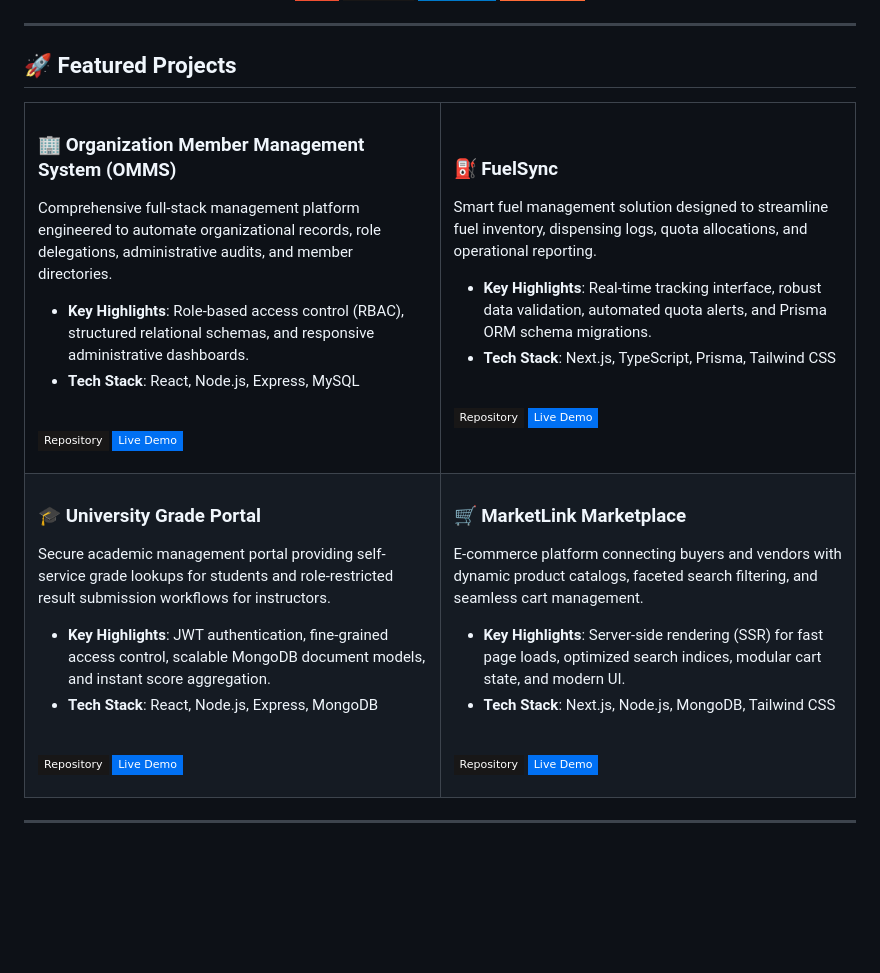
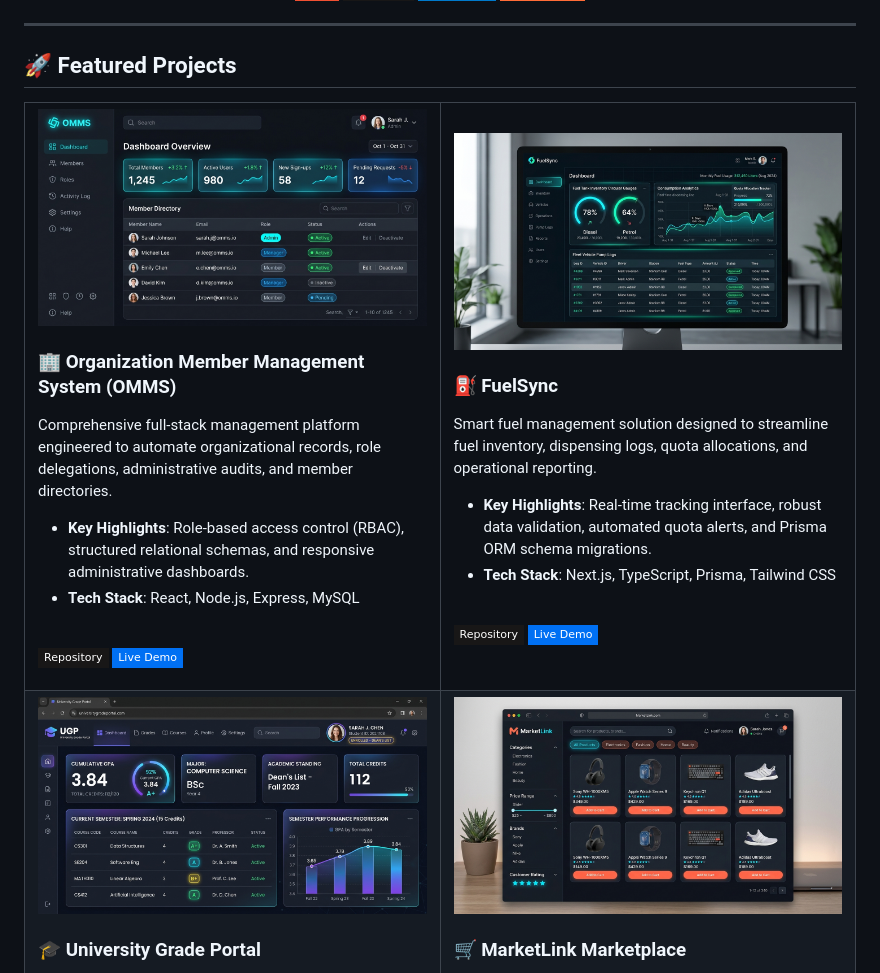
Before and after one commit to mitihans-1/mitihans-1, a Markdown page: README.md, the part around the change. Rendered like a GitHub page; pictures changed too: assets/projects/fuelsync-preview.jpg (added), assets/projects/grade-portal-preview.jpg (added), assets/projects/marketlink-preview.jpg (added); folded sections open; badges without logos; blank space fills up the shorter version.

Commit message:
image bg added

```diff
--- a/README.md
+++ b/README.md
@@ -106,6 +106,8 @@ const mitiku = {
 <tr>
 <td width="50%" valign="top">
 
+<img src="assets/projects/omms-preview.jpg" width="100%" alt="Organization Member Management System Mockup"/>
+
 ### 🏢 Organization Member Management System (OMMS)
 Comprehensive full-stack management platform engineered to automate organizational records, role delegations, administrative audits, and member directories.
 
@@ -119,6 +121,8 @@ Comprehensive full-stack management platform engineered to automate organization
 
 </td>
 <td width="50%" valign="top">
+
+<img src="assets/projects/fuelsync-preview.jpg" width="100%" alt="FuelSync Smart Fuel Management Mockup"/>
 
 ### ⛽ FuelSync
 Smart fuel management solution designed to streamline fuel inventory, dispensing logs, quota allocations, and operational reporting.
@@ -136,6 +140,8 @@ Smart fuel management solution designed to streamline fuel inventory, dispensing
 <tr>
 <td width="50%" valign="top">
 
+<img src="assets/projects/grade-portal-preview.jpg" width="100%" alt="University Grade Portal Web Mockup"/>
+
 ### 🎓 University Grade Portal
 Secure academic management portal providing self-service grade lookups for students and role-restricted result submission workflows for instructors.
 
@@ -149,6 +155,8 @@ Secure academic management portal providing self-service grade lookups for stude
 
 </td>
 <td width="50%" valign="top">
+
+<img src="assets/projects/marketlink-preview.jpg" width="100%" alt="MarketLink Marketplace E-Commerce Mockup"/>
 
 ### 🛒 MarketLink Marketplace
 E-commerce platform connecting buyers and vendors with dynamic product catalogs, faceted search filtering, and seamless cart management.
```
